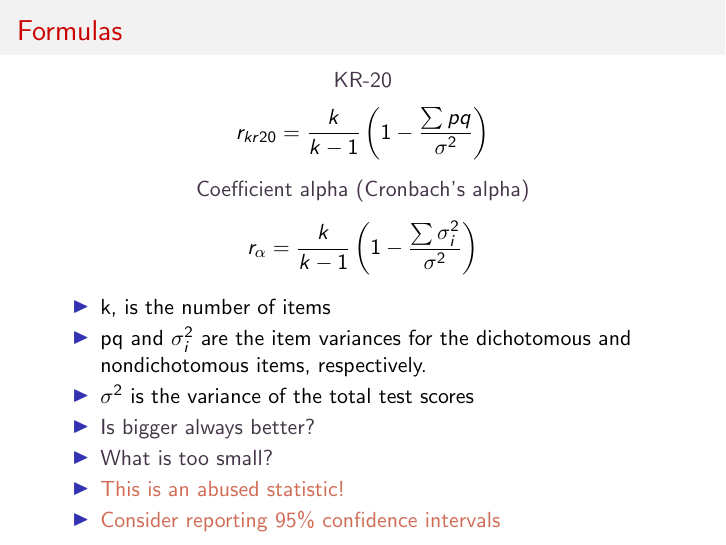
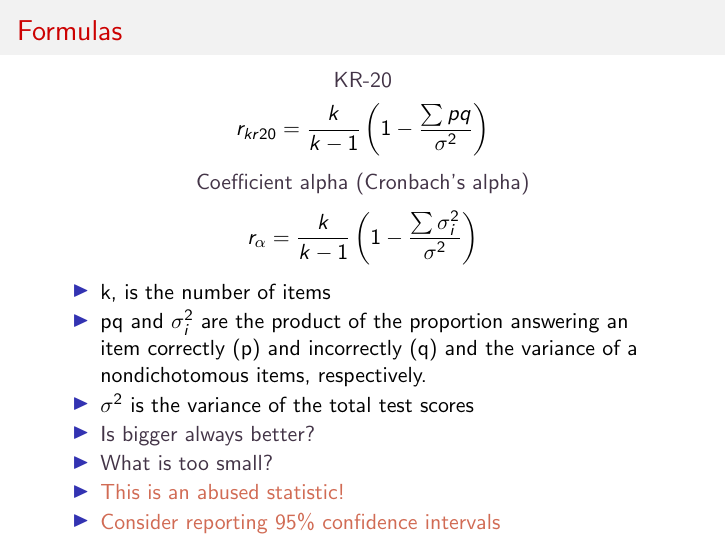
Before and after one commit to cddesja/e411prma, LaTeX slides (lectures/lecture3/lecture3.tex): page 75 of 89. Compiled offline with pdfLaTeX.

Commit message:
fixed typo

```diff
--- a/lectures/lecture3/lecture3.tex
+++ b/lectures/lecture3/lecture3.tex
@@ -427,7 +427,7 @@ $$r_{\alpha} = \frac{k}{k - 1}\left(1 - \frac{\sum \sigma^2_i}{\sigma^2}\right)$
 
 \begin{itemize}
   \item k, is the number of items
-  \item pq and $\sigma^2_i$ are the item variances for the dichotomous and nondichotomous items, respectively.
+  \item pq and $\sigma^2_i$ are the product of the proportion answering an item correctly (p) and incorrectly (q) and the variance of a nondichotomous items, respectively.
   \item $\sigma^2$ is the variance of the total test scores
   \item<2-> \textcolor{wapurple}{Is bigger always better?}
   \item<3-> \textcolor{wapurple}{What is too small?}
```
Also changed, not shown: lectures/lecture3/lecture3.pdf, 3 other files.
